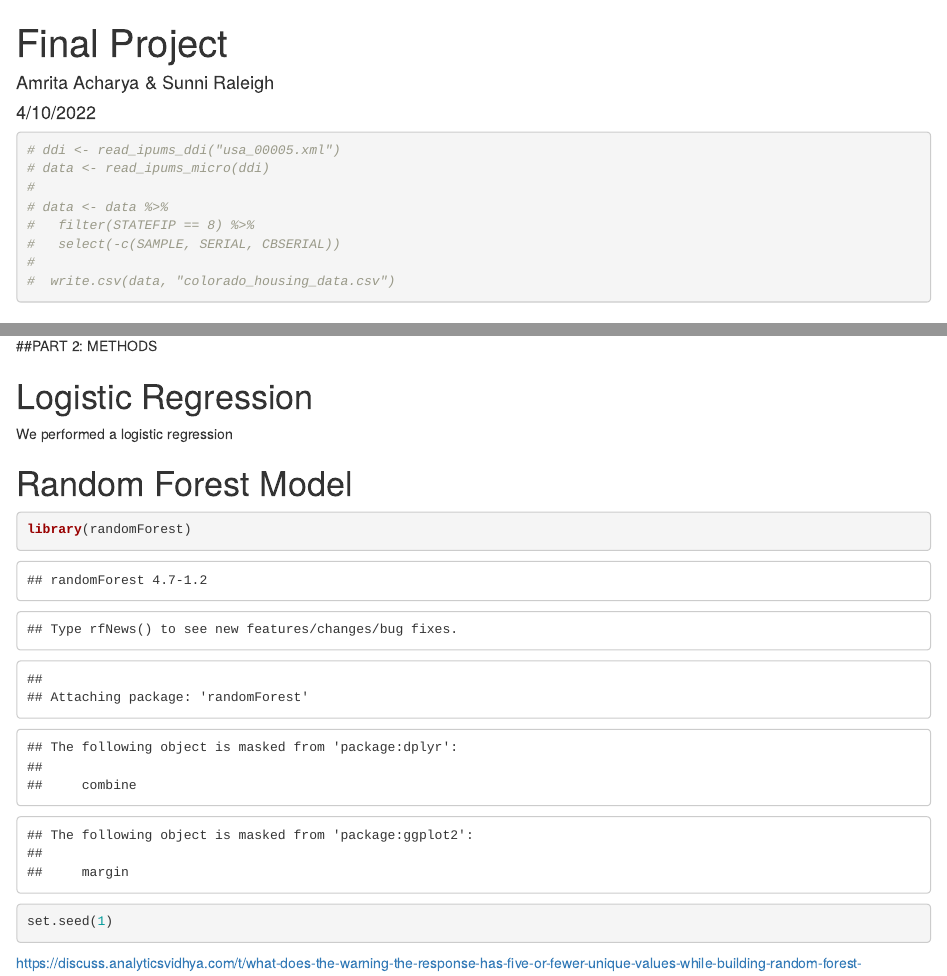
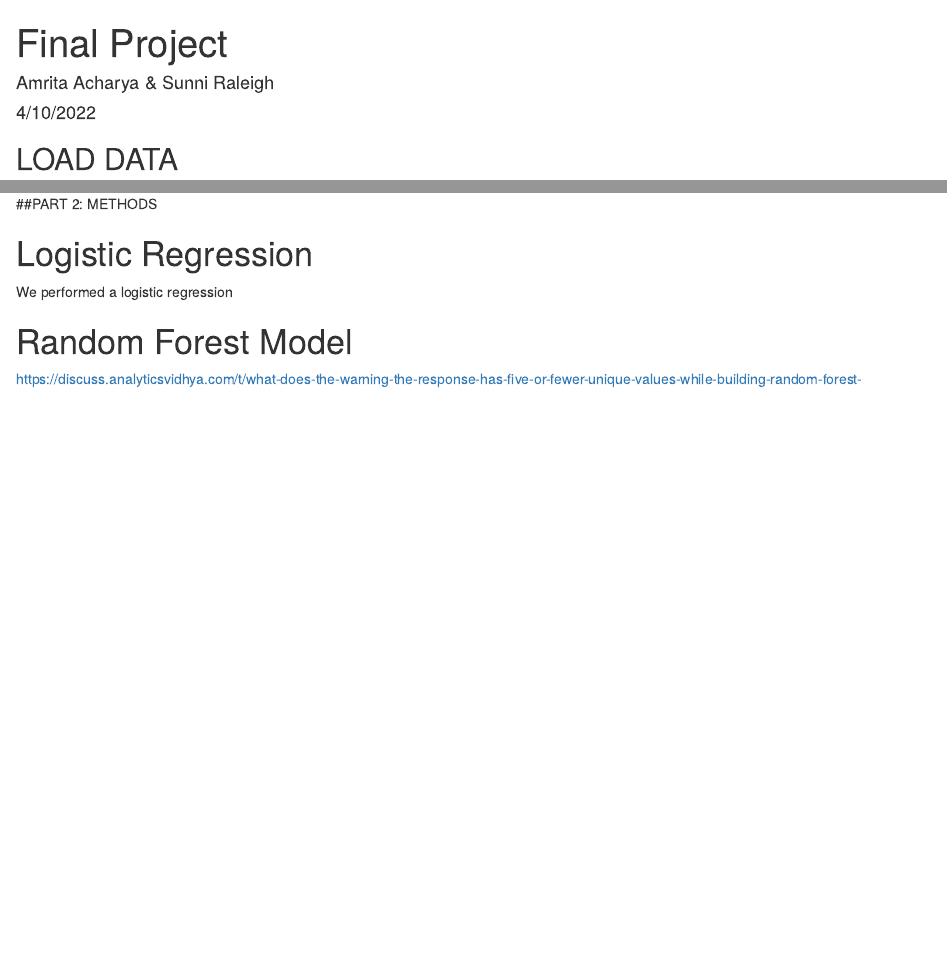
Before and after one commit to sunniraleigh/sds293-final-proj, an R Markdown document (final-proj.Rmd): the page in a window 1100 px wide, from its top, and a second part further down, joined at a grey line. Rendered offline with R 4.5, knitr and Pandoc, with nearby package versions; some code elsewhere in the file could not run offline.

Commit message:
format rmd

````diff
--- a/final-proj.Rmd
+++ b/final-proj.Rmd
@@ -12,13 +11,5 @@ library(tidyverse)
 
-```{r}
-# ddi <- read_ipums_ddi("usa_00005.xml")
-# data <- read_ipums_micro(ddi)
-#
-# data <- data %>%
-#   filter(STATEFIP == 8) %>%
-#   select(-c(SAMPLE, SERIAL, CBSERIAL))
-#
-#  write.csv(data, "colorado_housing_data.csv")
+set.seed(1)
 ```
 
 ## LOAD DATA
@@ -126,10 +117,6 @@ glm_pred %>%
 We performed a logistic regression
 
 # Random Forest Model
-```{r}
-library(randomForest)
-set.seed(1)
-```
 
 https://discuss.analyticsvidhya.com/t/what-does-the-warning-the-response-has-five-or-fewer-unique-values-while-building-random-forest-mean/6442
 
````
Also changed, not shown: final-proj.Rmd (5 more changed lines).
